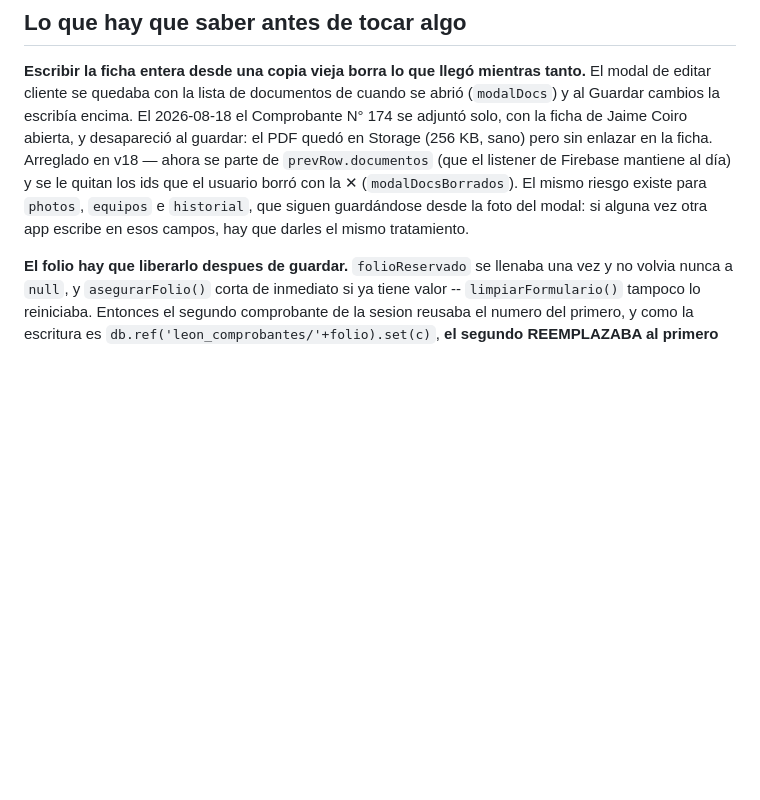
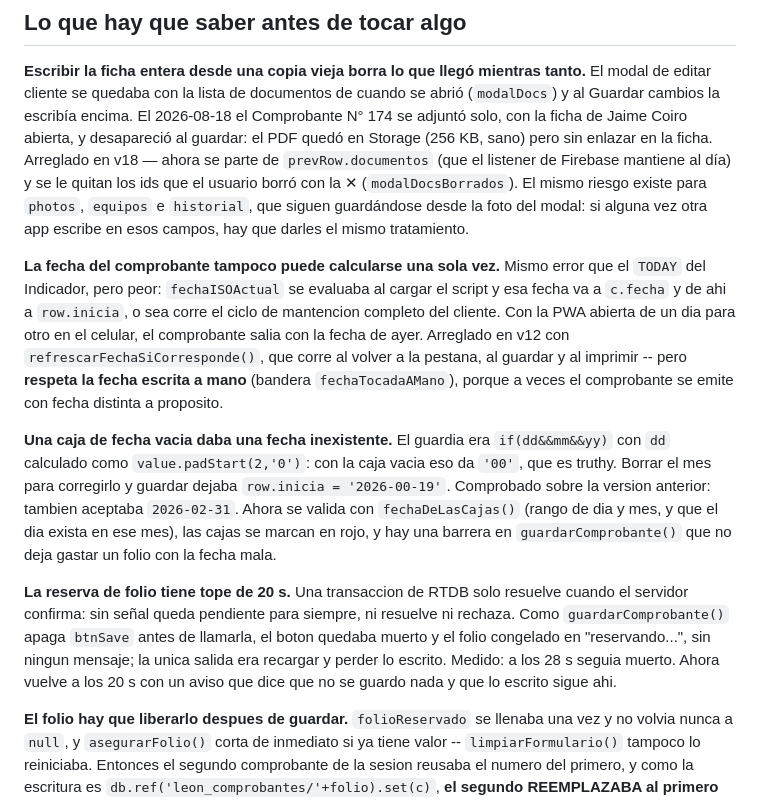
Before and after one commit to contactoleoning/indicador-leon, a Markdown page: ESTADO.md, the part around the change. Drawn GitHub-style; blank space fills up the shorter version.

Commit message:
ESTADO: fecha congelada del Comprobante, fechas invalidas que llegaban a row.inicia, y el folio sin tope

```diff
--- a/ESTADO.md
+++ b/ESTADO.md
@@ -233,6 +233,33 @@ quitan los ids que el usuario borró con la ✕ (`modalDocsBorrados`). El mismo
 riesgo existe para `photos`, `equipos` e `historial`, que siguen guardándose
 desde la foto del modal: si alguna vez otra app escribe en esos campos, hay que
 darles el mismo tratamiento.
+
+**La fecha del comprobante tampoco puede calcularse una sola vez.** Mismo error
+que el `TODAY` del Indicador, pero peor: `fechaISOActual` se evaluaba al cargar
+el script y esa fecha va a `c.fecha` y de ahi a `row.inicia`, o sea corre el
+ciclo de mantencion completo del cliente. Con la PWA abierta de un dia para
+otro en el celular, el comprobante salia con la fecha de ayer. Arreglado en v12
+con `refrescarFechaSiCorresponde()`, que corre al volver a la pestana, al
+guardar y al imprimir -- pero **respeta la fecha escrita a mano** (bandera
+`fechaTocadaAMano`), porque a veces el comprobante se emite con fecha distinta a
+proposito.
+
+**Una caja de fecha vacia daba una fecha inexistente.** El guardia era
+`if(dd&&mm&&yy)` con `dd` calculado como `value.padStart(2,'0')`: con la caja
+vacia eso da `'00'`, que es truthy. Borrar el mes para corregirlo y guardar
+dejaba `row.inicia = '2026-00-19'`. Comprobado sobre la version anterior:
+tambien aceptaba `2026-02-31`. Ahora se valida con `fechaDeLasCajas()` (rango de
+dia y mes, y que el dia exista en ese mes), las cajas se marcan en rojo, y hay
+una barrera en `guardarComprobante()` que no deja gastar un folio con la fecha
+mala.
+
+**La reserva de folio tiene tope de 20 s.** Una transaccion de RTDB solo
+resuelve cuando el servidor confirma: sin señal queda pendiente para siempre, ni
+resuelve ni rechaza. Como `guardarComprobante()` apaga `btnSave` antes de
+llamarla, el boton quedaba muerto y el folio congelado en "reservando...", sin
+ningun mensaje; la unica salida era recargar y perder lo escrito. Medido: a los
+28 s seguia muerto. Ahora vuelve a los 20 s con un aviso que dice que no se
+guardo nada y que lo escrito sigue ahi.
 
 **El folio hay que liberarlo despues de guardar.** `folioReservado` se llenaba
 una vez y no volvia nunca a `null`, y `asegurarFolio()` corta de inmediato si ya
```
